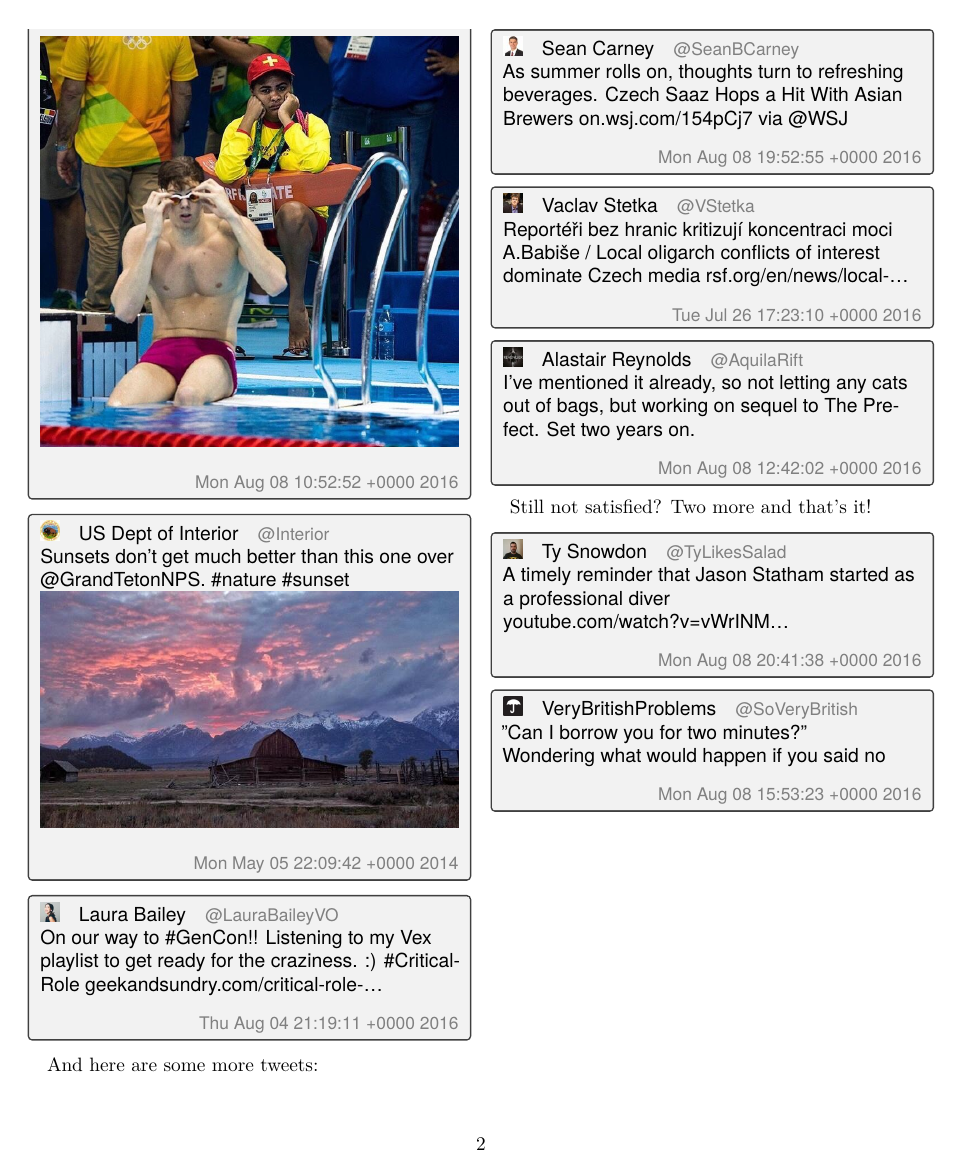
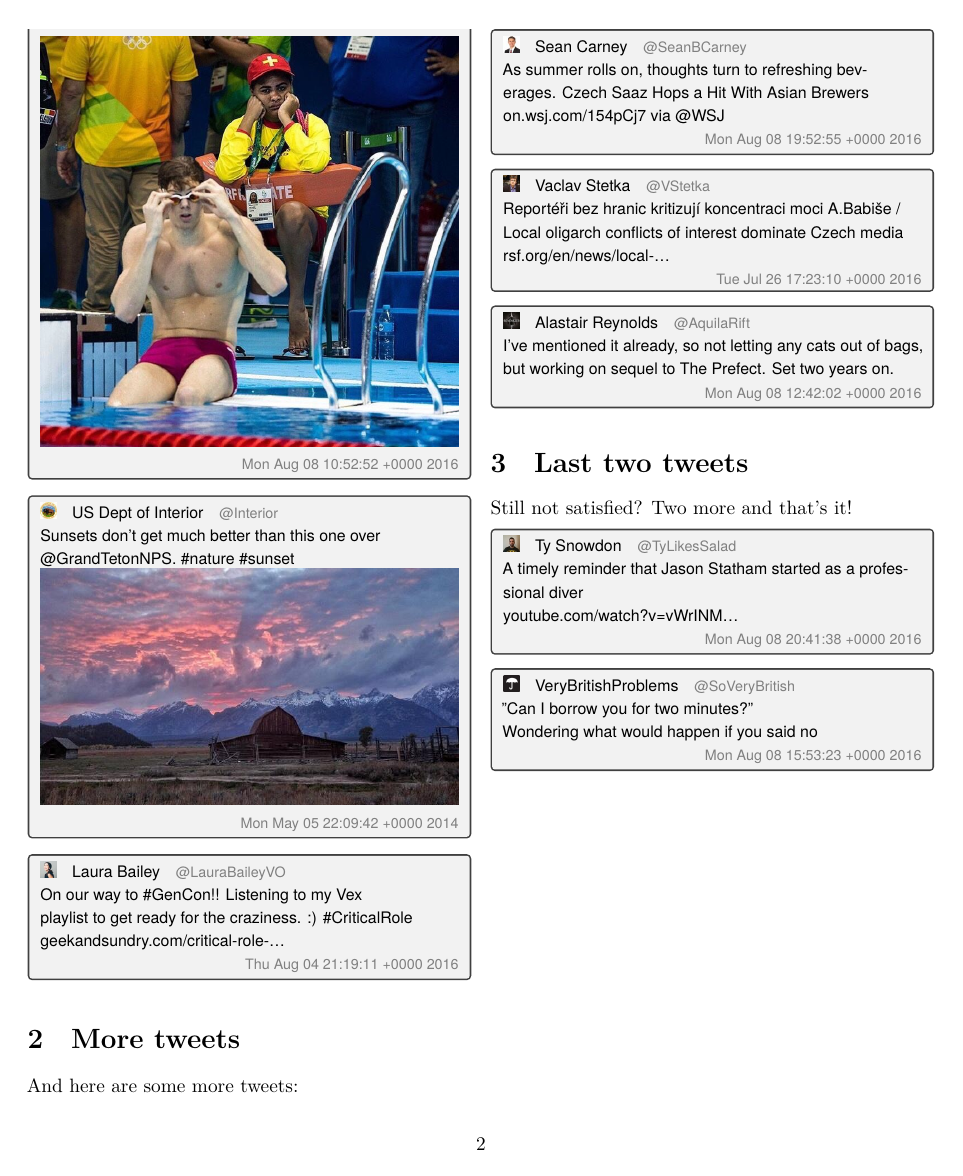
Before and after one commit to wilx/tweet2latex, a LaTeX paper (tweet-document.tex): page 2 of 2. Compiled offline with XeLaTeX.

Commit message:
Make tweets breakable, sans-serif, match font size.

```diff
--- a/tweet-document.tex
+++ b/tweet-document.tex
@@ -11,8 +11,9 @@
 \usepackage{ragged2e}
 \usepackage{tcolorbox}
 \usepackage{xcolor}
+\usepackage{parskip}
 
-\setsansfont{TeX Gyre Heros}
+\setsansfont[Scale=MatchLowercase]{TeX Gyre Heros}
 
 
 \setlength{\emergencystretch}{3em}  % prevent overfull lines
@@ -40,7 +41,7 @@
   \newcommand{\tweetPhoto}[4]{\\\includegraphics[keepaspectratio]{##3}\\}%
   \newcommand{\tweetItself}[2]{\flushright
     \href{https://twitter.com/statuses/##1}{{\small \color{gray}##2}}}%
-  \begin{tcolorbox}[size=small,enhanced jigsaw,breakable]%
+  \begin{tcolorbox}[size=small,enhanced,breakable,autoparskip]%
     \sffamily%
     \RaggedRight%
 }{\end{tcolorbox}}
@@ -74,16 +73,16 @@ Here are some tweets:
 
 \input{tweet5}
 
-And here are some more tweets:\par
-
+\section{More tweets}\label{more-tweets}%
+And here are some more tweets:
 \input{tweet6}
 
 \input{tweet7}
 
 \input{tweet9}
 
-Still not satisfied? Two more and that's it!\par
-
+\section{Last two tweets}\label{last-two-tweets}%
+Still not satisfied? Two more and that's it!
 \input{tweet10}
 
 \input{tweet11}
```
Also changed, not shown: tweet-document.pdf, tweet-document.tex (4 more changed lines).
